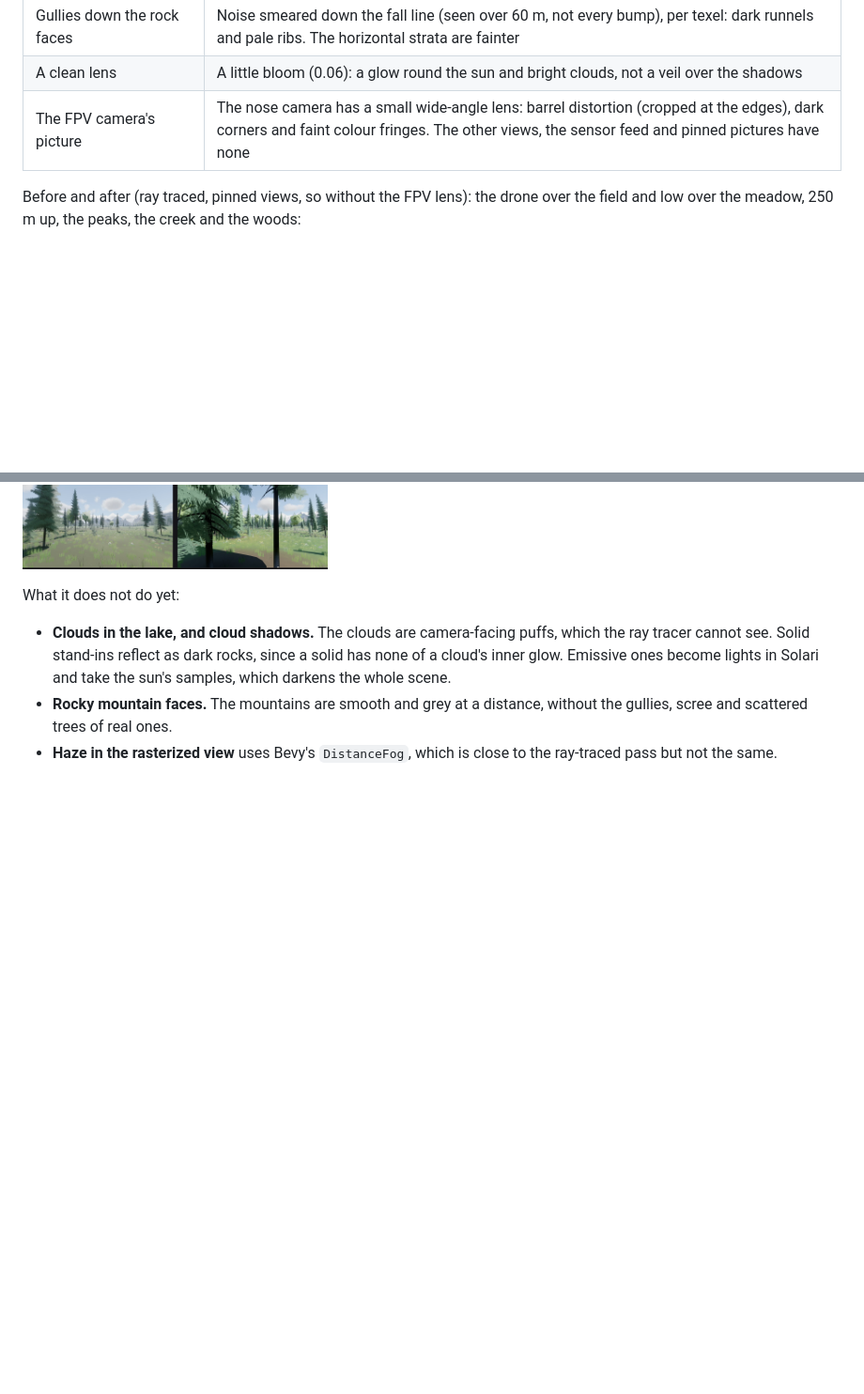
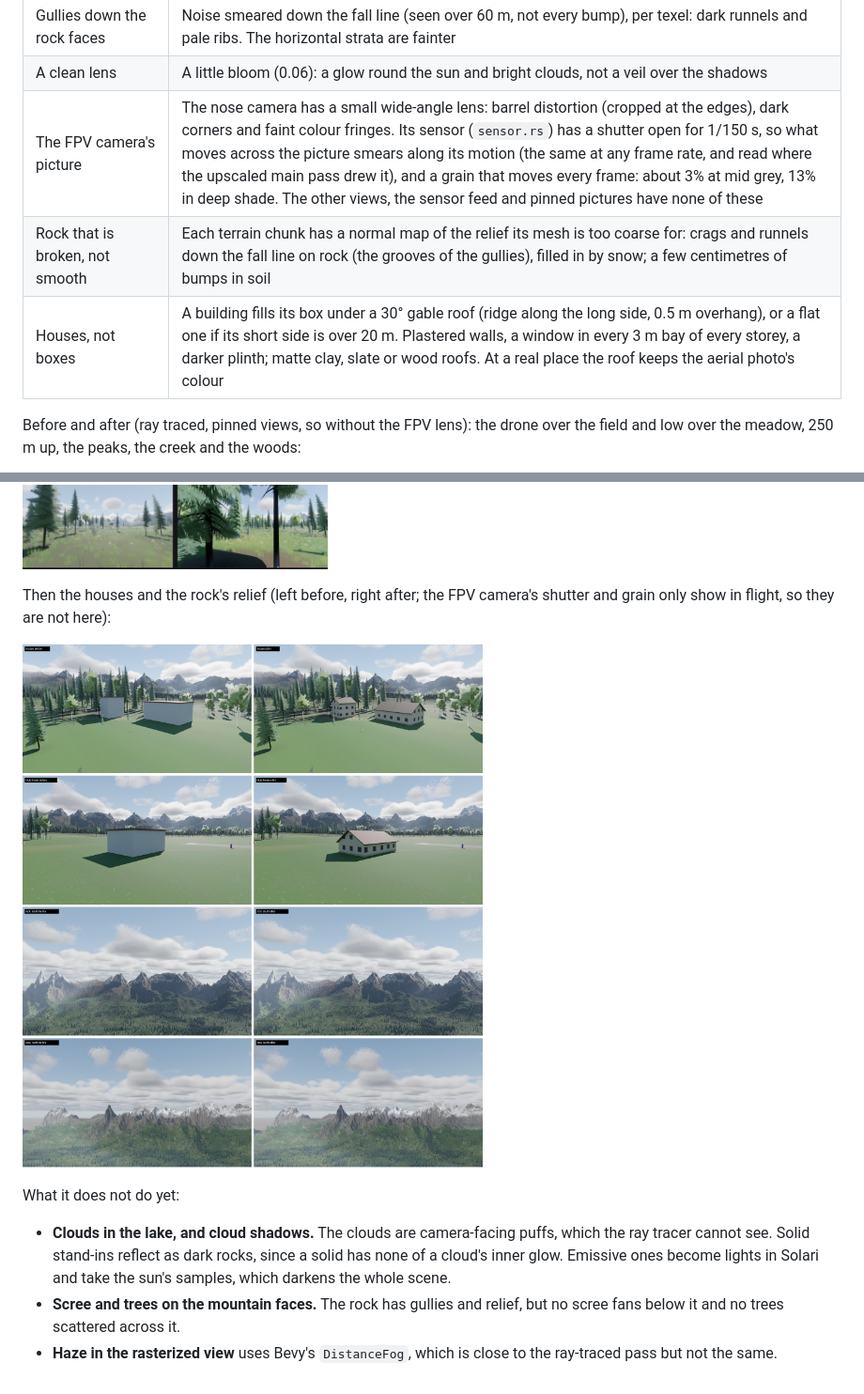
Before and after one commit to ptescher/sim001, a Markdown page: domains/visualization/README.md, 2 parts joined by grey strips. Shown at 94% size. Rendered like a GitHub page; pictures changed too: docs/realism_before_after_2.jpg (added); blank space fills up the shorter version.

Commit message:
Visualization: the README on houses, relief and the FPV sensor
Co-Authored-By: Claude Opus 5.5 <noreply@anthropic.com>

```diff
--- a/domains/visualization/README.md
+++ b/domains/visualization/README.md
@@ -77,12 +77,19 @@ far ridges. What the view does for each:
 | Needles under the trees, grass in the gaps | `canopy` (in the world) says how much of the sky the crowns hide at a point. Under the crowns of the woods is brown needle litter and moss, and the grass is thin; the sunny gaps between them are meadow. A lone tree in the meadow drops too little to bury the grass |
 | Gullies down the rock faces | Noise smeared down the fall line (seen over 60 m, not every bump), per texel: dark runnels and pale ribs. The horizontal strata are fainter |
 | A clean lens | A little bloom (0.06): a glow round the sun and bright clouds, not a veil over the shadows |
-| The FPV camera's picture | The nose camera has a small wide-angle lens: barrel distortion (cropped at the edges), dark corners and faint colour fringes. The other views, the sensor feed and pinned pictures have none |
+| The FPV camera's picture | The nose camera has a small wide-angle lens: barrel distortion (cropped at the edges), dark corners and faint colour fringes. Its sensor (`sensor.rs`) has a shutter open for 1/150 s, so what moves across the picture smears along its motion (the same at any frame rate, and read where the upscaled main pass drew it), and a grain that moves every frame: about 3% at mid grey, 13% in deep shade. The other views, the sensor feed and pinned pictures have none of these |
+| Rock that is broken, not smooth | Each terrain chunk has a normal map of the relief its mesh is too coarse for: crags and runnels down the fall line on rock (the grooves of the gullies), filled in by snow; a few centimetres of bumps in soil |
+| Houses, not boxes | A building fills its box under a 30° gable roof (ridge along the long side, 0.5 m overhang), or a flat one if its short side is over 20 m. Plastered walls, a window in every 3 m bay of every storey, a darker plinth; matte clay, slate or wood roofs. At a real place the roof keeps the aerial photo's colour |
 
 Before and after (ray traced, pinned views, so without the FPV lens): the drone over the field and
 low over the meadow, 250 m up, the peaks, the creek and the woods:
 
 ![Before and after](../../docs/realism_before_after.jpg)
+
+Then the houses and the rock's relief (left before, right after; the FPV camera's shutter and
+grain only show in flight, so they are not here):
+
+![Houses and relief, before and after](../../docs/realism_before_after_2.jpg)
 
 What it does not do yet:
 
@@ -90,7 +97,7 @@ What it does not do yet:
   tracer cannot see. Solid stand-ins reflect as dark rocks, since a solid has none of a cloud's
   inner glow. Emissive ones become lights in Solari and take the sun's samples, which darkens
   the whole scene.
-- **Rocky mountain faces.** The mountains are smooth and grey at a distance, without the
-  gullies, scree and scattered trees of real ones.
+- **Scree and trees on the mountain faces.** The rock has gullies and relief, but no scree
+  fans below it and no trees scattered across it.
 - **Haze in the rasterized view** uses Bevy's `DistanceFog`, which is close to the ray-traced
   pass but not the same.
```
